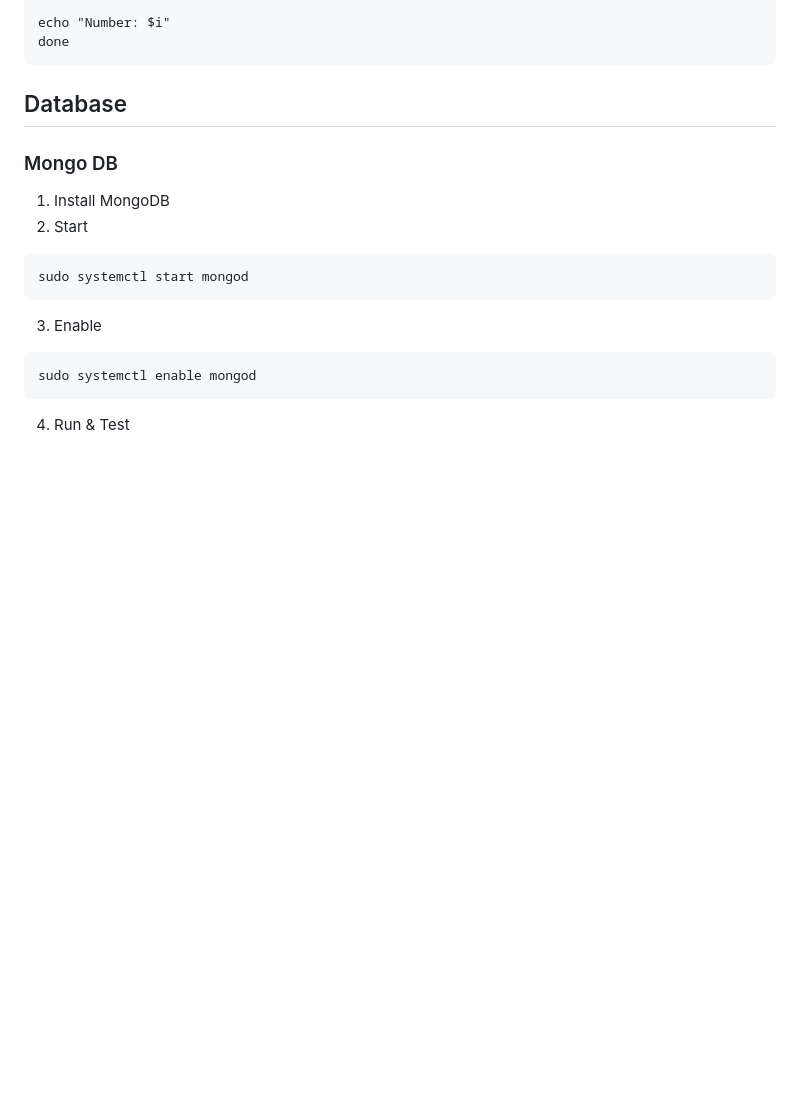
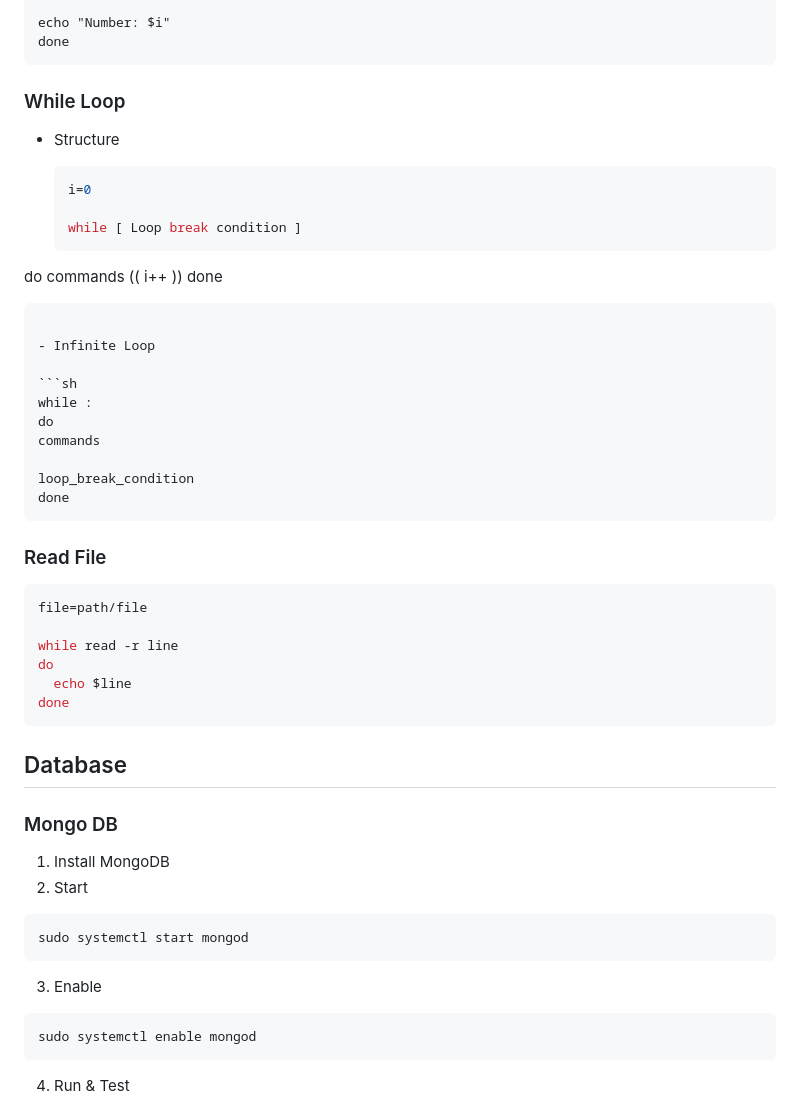
Before and after one commit to alie8096/my-command, a Markdown page: README.md, the part around one of its changes. Rendered like a GitHub page; blank space fills up the shorter version.

Commit message:
Add Bash Scripting Comands - while loop & read file

````diff
--- a/README.md
+++ b/README.md
@@ -1168,6 +1168,43 @@ done
   echo "Number: $i"
 done
   ```
+
+### While Loop
+
+- Structure
+
+  ```sh
+  i=0
+
+  while [ Loop break condition ]
+do
+  commands
+  (( i++ ))
+done
+  ```
+
+- Infinite Loop
+
+  ```sh
+  while :
+do
+  commands
+
+  loop_break_condition
+done
+  ```
+
+### Read File
+
+```sh
+file=path/file
+
+while read -r line
+do
+  echo $line
+done
+```
+
 
 ## Database
 
````
Also changed, not shown: other parts of README.md (+1 -1 lines).
